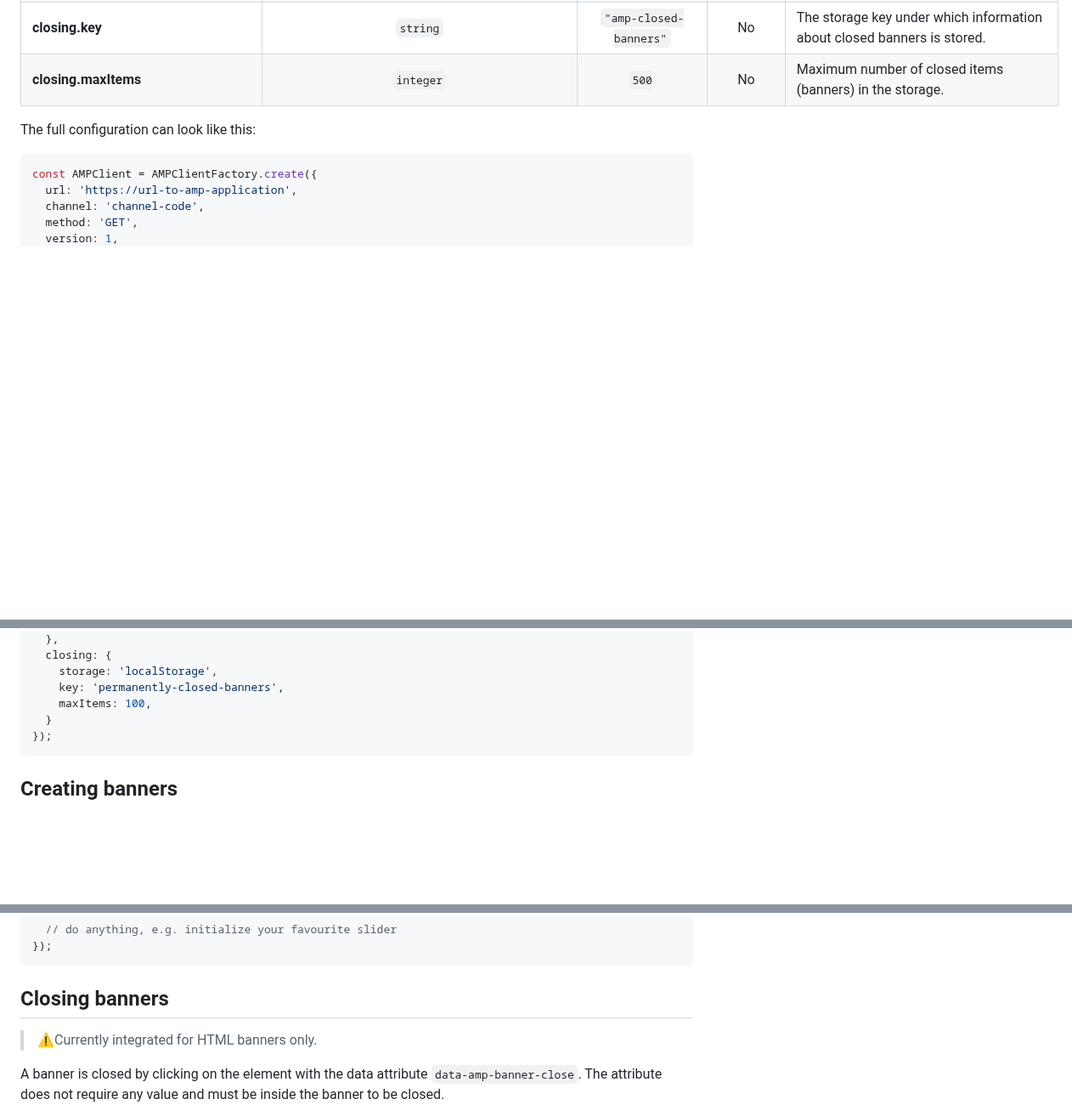
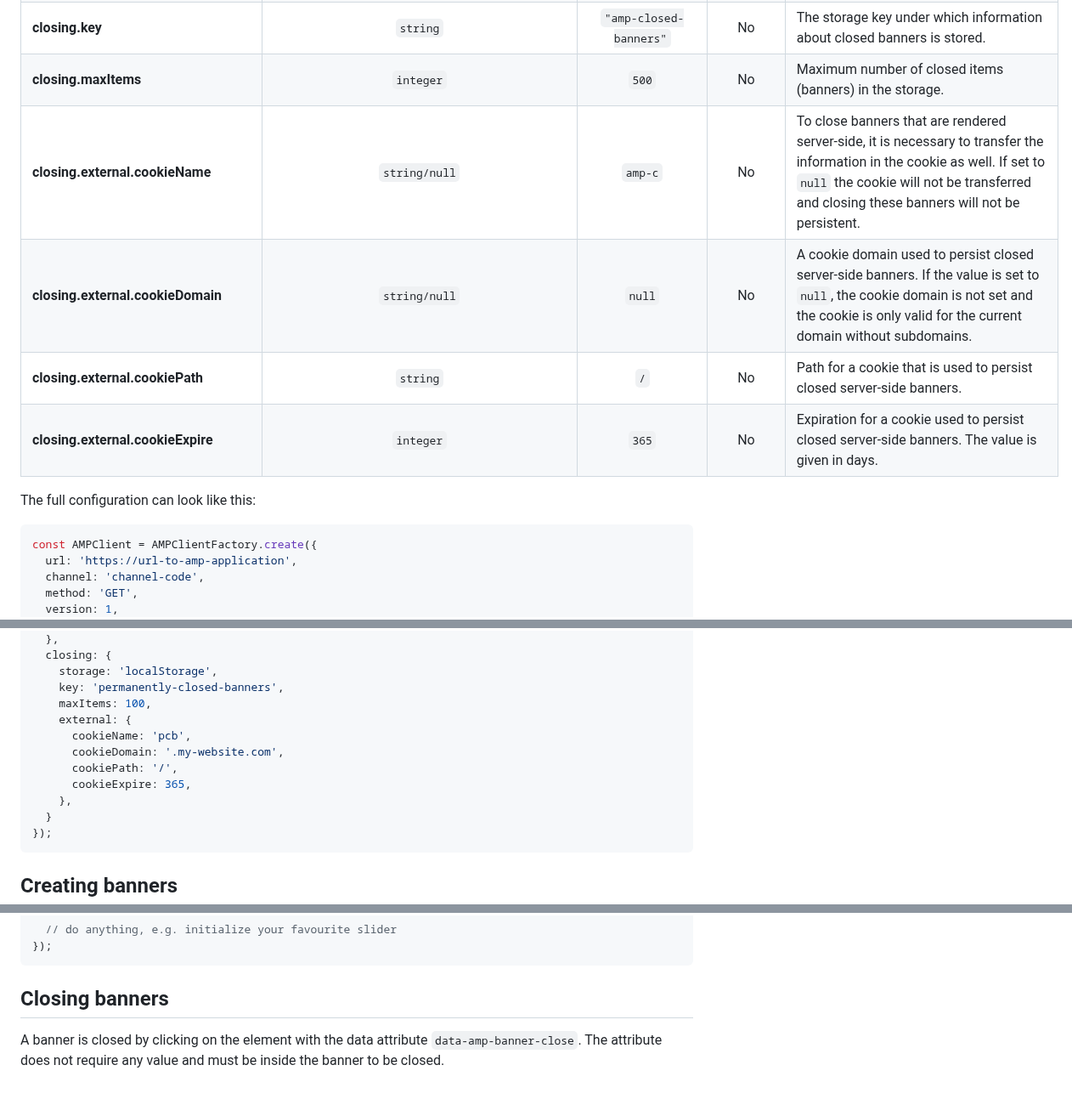
Before and after one commit to 68publishers/amp-client-js, a Markdown page: docs/integration-guide.md, 3 parts joined by grey strips. Shown at 85% size. Drawn GitHub-style; blank space fills up the shorter version.

Commit message:
Updated integration guide

````diff
--- a/docs/integration-guide.md
+++ b/docs/integration-guide.md
@@ -57,6 +57,10 @@ const AMPClient = AMPClientFactory.create({
 | **closing.storage**                      |                   `string`                    |   `"memoryStorage"`    |                 No                 | The storage where information about banners closed by the user is stored. Allowed values are `memoryStorage` (default, banners are not closed permanently), `localStorage` and `sessionStorage`.                                                                                                                       |
 | **closing.key**                          |                   `string`                    | `"amp-closed-banners"` |                 No                 | The storage key under which information about closed banners is stored.                                                                                                                                                                                                                                                |
 | **closing.maxItems**                     |                   `integer`                   |         `500`          |                 No                 | Maximum number of closed items (banners) in the storage.                                                                                                                                                                                                                                                               |
+| **closing.external.cookieName**          |                 `string/null`                 |        `amp-c`         |                 No                 | To close banners that are rendered server-side, it is necessary to transfer the information in the cookie as well. If set to `null` the cookie will not be transferred and closing these banners will not be persistent.                                                                                               |
+| **closing.external.cookieDomain**        |                 `string/null`                 |         `null`         |                 No                 | A cookie domain used to persist closed server-side banners. If the value is set to `null`, the cookie domain is not set and the cookie is only valid for the current domain without subdomains.                                                                                                                        |
+| **closing.external.cookiePath**          |                   `string`                    |          `/`           |                 No                 | Path for a cookie that is used to persist closed server-side banners.                                                                                                                                                                                                                                                  |
+| **closing.external.cookieExpire**        |                   `integer`                   |         `365`          |                 No                 | Expiration for a cookie used to persist closed server-side banners. The value is given in days.                                                                                                                                                                                                                        |
 
 The full configuration can look like this:
 
@@ -125,6 +129,12 @@ const AMPClient = AMPClientFactory.create({
     storage: 'localStorage',
     key: 'permanently-closed-banners',
     maxItems: 100,
+    external: {
+      cookieName: 'pcb',
+      cookieDomain: '.my-website.com',
+      cookiePath: '/',
+      cookieExpire: 365,
+    },
   }
 });
 ```
@@ -419,8 +429,6 @@ AMPClient.on('amp:banner:state-changed', function ({ banner }) {
 
 ## Closing banners
 
-> ⚠️Currently integrated for HTML banners only.
-
 A banner is closed by clicking on the element with the data attribute `data-amp-banner-close`. The attribute does not require any value and must be inside the banner to be closed.
 
 By default, the banner is simply removed from the page after closing. To change this behavior (for example, remove by animation), you can bind a listener to the `amp:banner:before-close` event:
````
